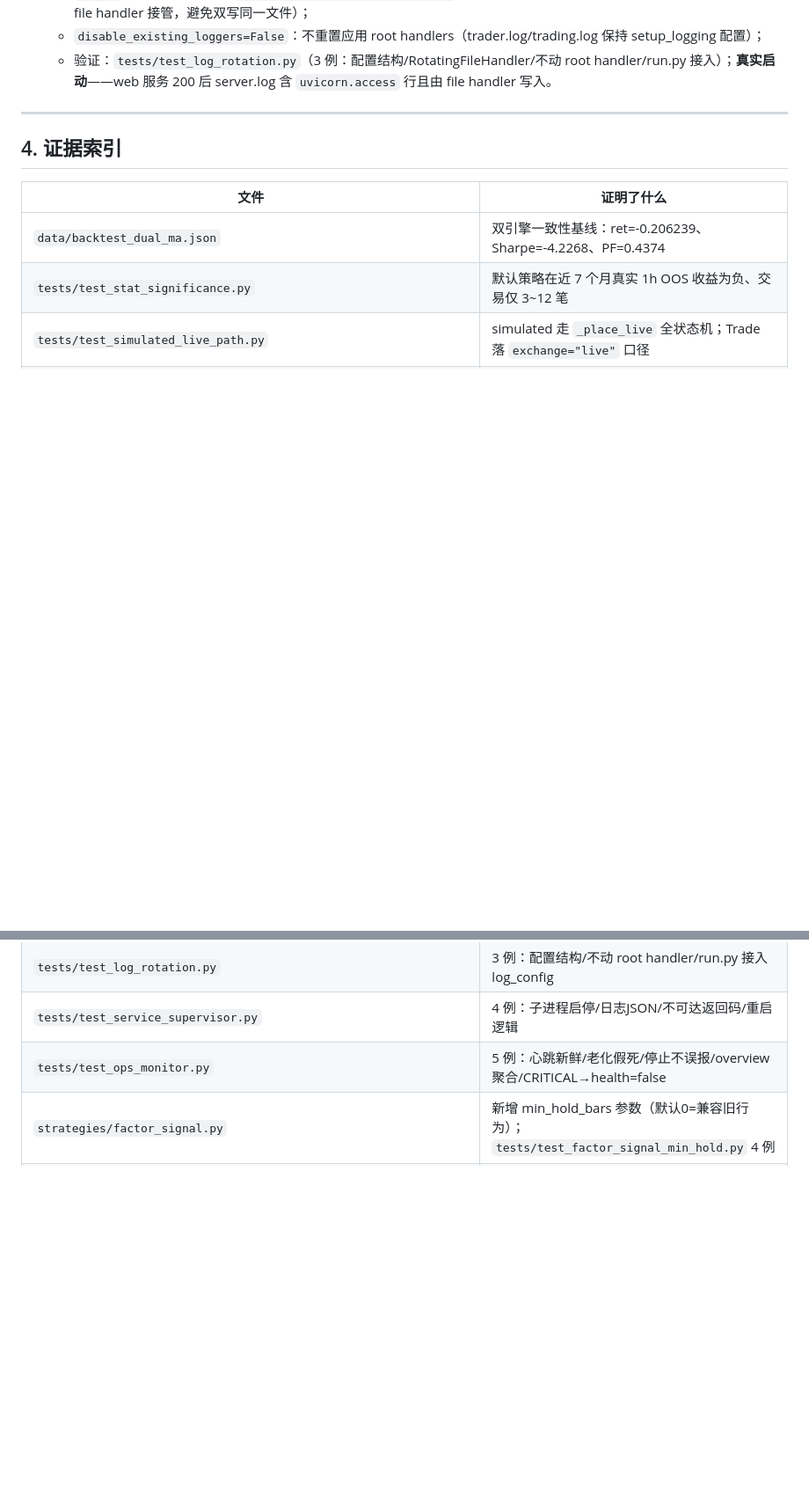
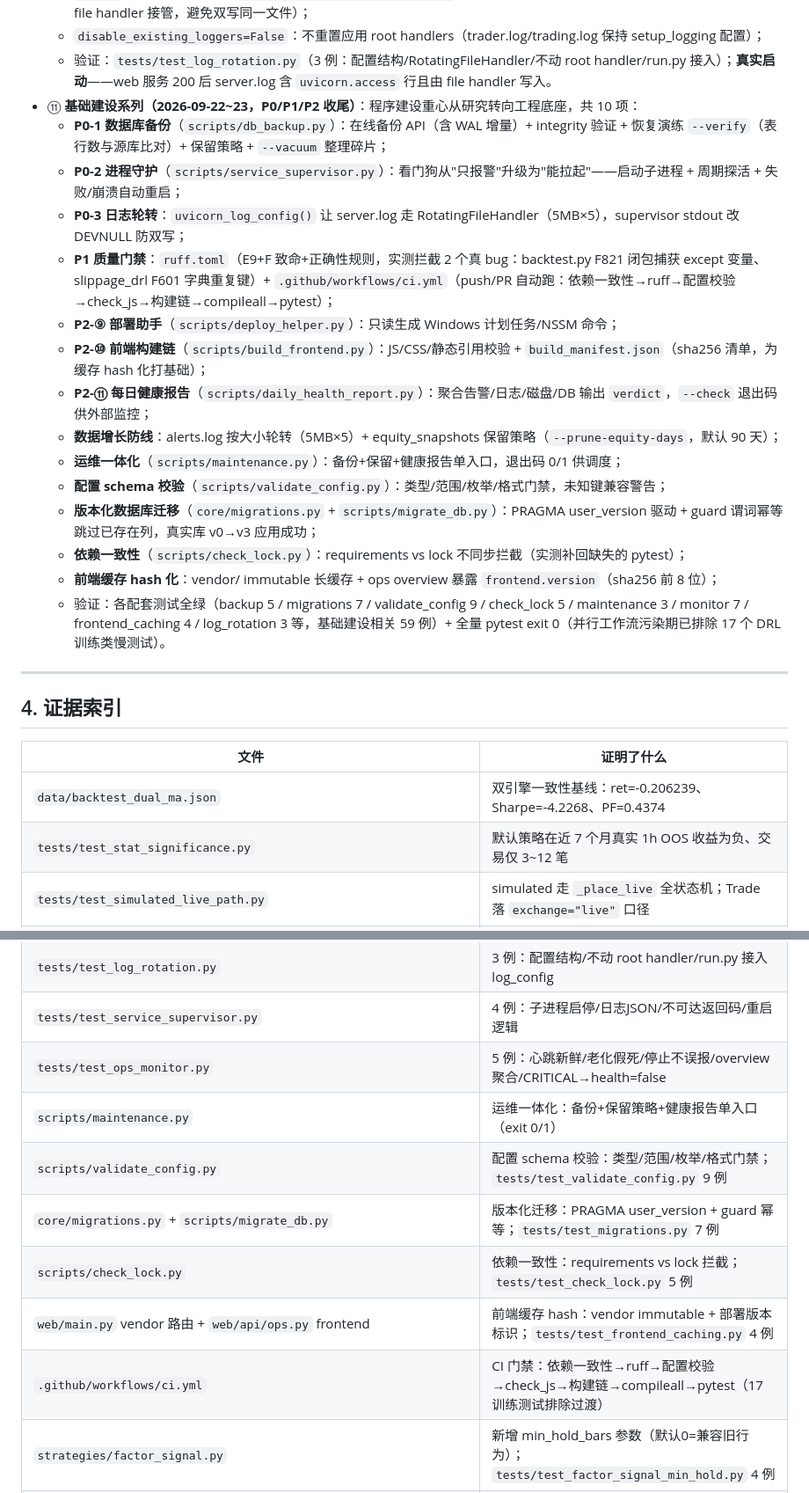
Before and after one commit to hikari4151/crypto-ai-trader, a Markdown page: docs/LIVE_READINESS.md, 2 parts joined by grey strips. Shown at 88% size. Drawn GitHub-style; blank space fills up the shorter version.

Commit message:
docs: 归档基础建设系列（⑪ 条目 + 证据索引）—— P0/P1/P2 收尾 10 项
P0：数据库备份 / 进程守护 / 日志轮转
P1：ruff 门禁 + CI 流水线
P2：部署助手 / 前端构建链 / 每日健康报告
增长防线：alerts.log 轮转 + 资金快照保留
运维一体化 maintenance / 配置校验 / 版本化迁移 / 依赖一致性 / 前端缓存 hash
验证：基础建设相关测试 59 例全绿；全量 pytest exit 0（并行污染期排除 17 个 DRL 训练测试）

```diff
--- a/docs/LIVE_READINESS.md
+++ b/docs/LIVE_READINESS.md
@@ -369,6 +369,21 @@
   - `run.py` 的 uvicorn.run 传 `log_config=uvicorn_log_config()`；supervisor 的 stdout 改 DEVNULL（uvicorn 日志已由 file handler 接管，避免双写同一文件）；
   - `disable_existing_loggers=False`：不重置应用 root handlers（trader.log/trading.log 保持 setup_logging 配置）；
   - 验证：`tests/test_log_rotation.py`（3 例：配置结构/RotatingFileHandler/不动 root handler/run.py 接入）；**真实启动**——web 服务 200 后 server.log 含 `uvicorn.access` 行且由 file handler 写入。
+- ⑪ **基础建设系列（2026-09-22~23，P0/P1/P2 收尾）**：程序建设重心从研究转向工程底座，共 10 项：
+  - **P0-1 数据库备份**（`scripts/db_backup.py`）：在线备份 API（含 WAL 增量）+ integrity 验证 + 恢复演练 `--verify`（表行数与源库比对）+ 保留策略 + `--vacuum` 整理碎片；
+  - **P0-2 进程守护**（`scripts/service_supervisor.py`）：看门狗从"只报警"升级为"能拉起"——启动子进程 + 周期探活 + 失败/崩溃自动重启；
+  - **P0-3 日志轮转**：`uvicorn_log_config()` 让 server.log 走 RotatingFileHandler（5MB×5），supervisor stdout 改 DEVNULL 防双写；
+  - **P1 质量门禁**：`ruff.toml`（E9+F 致命+正确性规则，实测拦截 2 个真 bug：backtest.py F821 闭包捕获 except 变量、slippage_drl F601 字典重复键）+ `.github/workflows/ci.yml`（push/PR 自动跑：依赖一致性→ruff→配置校验→check_js→构建链→compileall→pytest）；
+  - **P2-⑨ 部署助手**（`scripts/deploy_helper.py`）：只读生成 Windows 计划任务/NSSM 命令；
+  - **P2-⑩ 前端构建链**（`scripts/build_frontend.py`）：JS/CSS/静态引用校验 + `build_manifest.json`（sha256 清单，为缓存 hash 化打基础）；
+  - **P2-⑪ 每日健康报告**（`scripts/daily_health_report.py`）：聚合告警/日志/磁盘/DB 输出 `verdict`，`--check` 退出码供外部监控；
+  - **数据增长防线**：alerts.log 按大小轮转（5MB×5）+ equity_snapshots 保留策略（`--prune-equity-days`，默认 90 天）；
+  - **运维一体化**（`scripts/maintenance.py`）：备份+保留+健康报告单入口，退出码 0/1 供调度；
+  - **配置 schema 校验**（`scripts/validate_config.py`）：类型/范围/枚举/格式门禁，未知键兼容警告；
+  - **版本化数据库迁移**（`core/migrations.py` + `scripts/migrate_db.py`）：PRAGMA user_version 驱动 + guard 谓词幂等跳过已存在列，真实库 v0→v3 应用成功；
+  - **依赖一致性**（`scripts/check_lock.py`）：requirements vs lock 不同步拦截（实测补回缺失的 pytest）；
+  - **前端缓存 hash 化**：vendor/ immutable 长缓存 + ops overview 暴露 `frontend.version`（sha256 前 8 位）；
+  - 验证：各配套测试全绿（backup 5 / migrations 7 / validate_config 9 / check_lock 5 / maintenance 3 / monitor 7 / frontend_caching 4 / log_rotation 3 等，基础建设相关 59 例）+ 全量 pytest exit 0（并行工作流污染期已排除 17 个 DRL 训练类慢测试）。
 
 ---
 
@@ -448,6 +463,12 @@
 | `tests/test_log_rotation.py` | 3 例：配置结构/不动 root handler/run.py 接入 log_config |
 | `tests/test_service_supervisor.py` | 4 例：子进程启停/日志JSON/不可达返回码/重启逻辑 |
 | `tests/test_ops_monitor.py` | 5 例：心跳新鲜/老化假死/停止不误报/overview 聚合/CRITICAL→health=false |
+| `scripts/maintenance.py` | 运维一体化：备份+保留策略+健康报告单入口（exit 0/1） |
+| `scripts/validate_config.py` | 配置 schema 校验：类型/范围/枚举/格式门禁；`tests/test_validate_config.py` 9 例 |
+| `core/migrations.py` + `scripts/migrate_db.py` | 版本化迁移：PRAGMA user_version + guard 幂等；`tests/test_migrations.py` 7 例 |
+| `scripts/check_lock.py` | 依赖一致性：requirements vs lock 拦截；`tests/test_check_lock.py` 5 例 |
+| `web/main.py` vendor 路由 + `web/api/ops.py` frontend | 前端缓存 hash：vendor immutable + 部署版本标识；`tests/test_frontend_caching.py` 4 例 |
+| `.github/workflows/ci.yml` | CI 门禁：依赖一致性→ruff→配置校验→check_js→构建链→compileall→pytest（17 训练测试排除过渡） |
 | `strategies/factor_signal.py` | 新增 min_hold_bars 参数（默认0=兼容旧行为）；`tests/test_factor_signal_min_hold.py` 4 例 |
 | `engine/order_manager.py` | live 下单全流程；普通订单带 clientOrderId、create 重试、intent 登记、对账认领（GAP-03 已闭环） |
 | `engine/trading_engine.py` | live/simulated 启动装配、每日对账、断链平仓、`close_all_positions` 一键清仓、单 symbol 引擎 |
```
